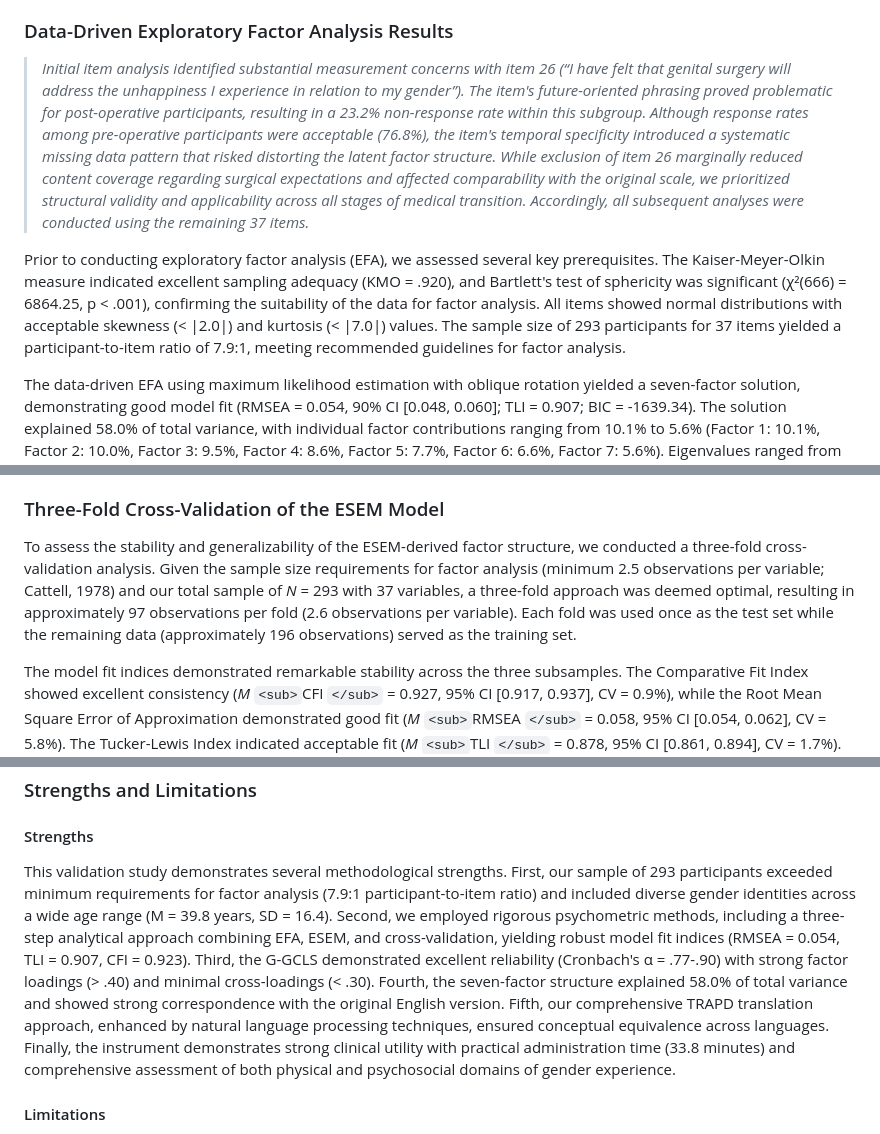
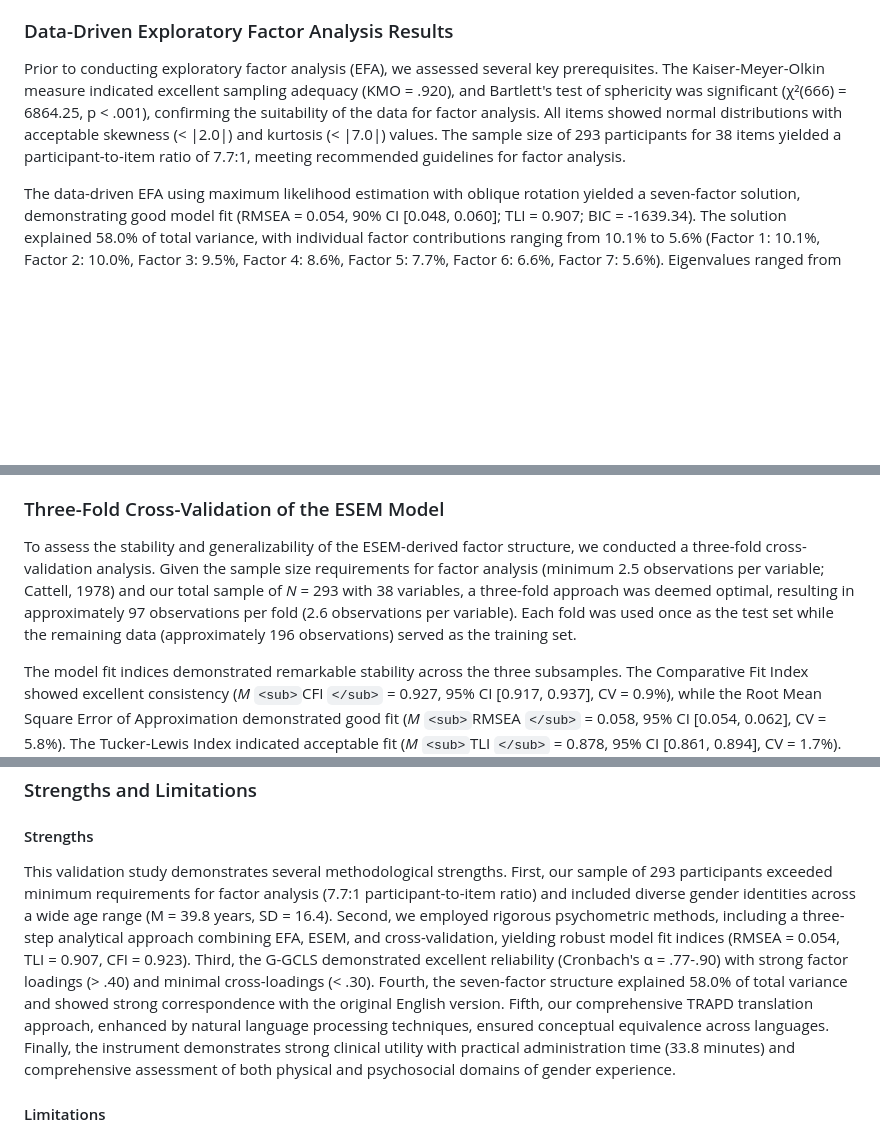
Before and after one commit to Jacky222334/GCLS-CAT2, a Markdown page: manuscript/manuscript_consolidated.md, 3 parts joined by grey strips. GitHub-like rendering; blank space fills up the shorter version.

Commit message:
Fix Item 26 methodology: Remove incorrect exclusion explanation and correct all item counts from 37 to 38

```diff
--- a/manuscript/manuscript_consolidated.md
+++ b/manuscript/manuscript_consolidated.md
@@ -213,9 +213,7 @@ Non-binary (including intersex) participants showed slightly different patterns,
 
 ### Data-Driven Exploratory Factor Analysis Results
 
-> *Initial item analysis identified substantial measurement concerns with item 26 (“I have felt that genital surgery will address the unhappiness I experience in relation to my gender”). The item's future-oriented phrasing proved problematic for post-operative participants, resulting in a 23.2% non-response rate within this subgroup. Although response rates among pre-operative participants were acceptable (76.8%), the item's temporal specificity introduced a systematic missing data pattern that risked distorting the latent factor structure. While exclusion of item 26 marginally reduced content coverage regarding surgical expectations and affected comparability with the original scale, we prioritized structural validity and applicability across all stages of medical transition. Accordingly, all subsequent analyses were conducted using the remaining 37 items.*
-
-Prior to conducting exploratory factor analysis (EFA), we assessed several key prerequisites. The Kaiser-Meyer-Olkin measure indicated excellent sampling adequacy (KMO = .920), and Bartlett's test of sphericity was significant (χ²(666) = 6864.25, p < .001), confirming the suitability of the data for factor analysis. All items showed normal distributions with acceptable skewness (< |2.0|) and kurtosis (< |7.0|) values. The sample size of 293 participants for 37 items yielded a participant-to-item ratio of 7.9:1, meeting recommended guidelines for factor analysis.
+Prior to conducting exploratory factor analysis (EFA), we assessed several key prerequisites. The Kaiser-Meyer-Olkin measure indicated excellent sampling adequacy (KMO = .920), and Bartlett's test of sphericity was significant (χ²(666) = 6864.25, p < .001), confirming the suitability of the data for factor analysis. All items showed normal distributions with acceptable skewness (< |2.0|) and kurtosis (< |7.0|) values. The sample size of 293 participants for 38 items yielded a participant-to-item ratio of 7.7:1, meeting recommended guidelines for factor analysis.
 
 The data-driven EFA using maximum likelihood estimation with oblique rotation yielded a seven-factor solution, demonstrating good model fit (RMSEA = 0.054, 90% CI [0.048, 0.060]; TLI = 0.907; BIC = -1639.34). The solution explained 58.0% of total variance, with individual factor contributions ranging from 10.1% to 5.6% (Factor 1: 10.1%, Factor 2: 10.0%, Factor 3: 9.5%, Factor 4: 8.6%, Factor 5: 7.7%, Factor 6: 6.6%, Factor 7: 5.6%). Eigenvalues ranged from 13.025 to 1.093.
 
@@ -312,7 +310,7 @@ The Kaiser-Meyer-Olkin measure verified sampling adequacy for both the total sam
 
 ### Three-Fold Cross-Validation of the ESEM Model
 
-To assess the stability and generalizability of the ESEM-derived factor structure, we conducted a three-fold cross-validation analysis. Given the sample size requirements for factor analysis (minimum 2.5 observations per variable; Cattell, 1978) and our total sample of *N* = 293 with 37 variables, a three-fold approach was deemed optimal, resulting in approximately 97 observations per fold (2.6 observations per variable). Each fold was used once as the test set while the remaining data (approximately 196 observations) served as the training set.
+To assess the stability and generalizability of the ESEM-derived factor structure, we conducted a three-fold cross-validation analysis. Given the sample size requirements for factor analysis (minimum 2.5 observations per variable; Cattell, 1978) and our total sample of *N* = 293 with 38 variables, a three-fold approach was deemed optimal, resulting in approximately 97 observations per fold (2.6 observations per variable). Each fold was used once as the test set while the remaining data (approximately 196 observations) served as the training set.
 
 The model fit indices demonstrated remarkable stability across the three subsamples. The Comparative Fit Index showed excellent consistency (*M* `<sub>`CFI `</sub>` = 0.927, 95% CI [0.917, 0.937], CV = 0.9%), while the Root Mean Square Error of Approximation demonstrated good fit (*M* `<sub>`RMSEA `</sub>` = 0.058, 95% CI [0.054, 0.062], CV = 5.8%). The Tucker-Lewis Index indicated acceptable fit (*M* `<sub>`TLI `</sub>` = 0.878, 95% CI [0.861, 0.894], CV = 1.7%).
 
@@ -350,7 +348,7 @@ The cross-cultural validity of gender congruence as a clinical construct is furt
 
 #### Strengths
 
-This validation study demonstrates several methodological strengths. First, our sample of 293 participants exceeded minimum requirements for factor analysis (7.9:1 participant-to-item ratio) and included diverse gender identities across a wide age range (M = 39.8 years, SD = 16.4). Second, we employed rigorous psychometric methods, including a three-step analytical approach combining EFA, ESEM, and cross-validation, yielding robust model fit indices (RMSEA = 0.054, TLI = 0.907, CFI = 0.923). Third, the G-GCLS demonstrated excellent reliability (Cronbach's α = .77-.90) with strong factor loadings (> .40) and minimal cross-loadings (< .30). Fourth, the seven-factor structure explained 58.0% of total variance and showed strong correspondence with the original English version. Fifth, our comprehensive TRAPD translation approach, enhanced by natural language processing techniques, ensured conceptual equivalence across languages. Finally, the instrument demonstrates strong clinical utility with practical administration time (33.8 minutes) and comprehensive assessment of both physical and psychosocial domains of gender experience.
+This validation study demonstrates several methodological strengths. First, our sample of 293 participants exceeded minimum requirements for factor analysis (7.7:1 participant-to-item ratio) and included diverse gender identities across a wide age range (M = 39.8 years, SD = 16.4). Second, we employed rigorous psychometric methods, including a three-step analytical approach combining EFA, ESEM, and cross-validation, yielding robust model fit indices (RMSEA = 0.054, TLI = 0.907, CFI = 0.923). Third, the G-GCLS demonstrated excellent reliability (Cronbach's α = .77-.90) with strong factor loadings (> .40) and minimal cross-loadings (< .30). Fourth, the seven-factor structure explained 58.0% of total variance and showed strong correspondence with the original English version. Fifth, our comprehensive TRAPD translation approach, enhanced by natural language processing techniques, ensured conceptual equivalence across languages. Finally, the instrument demonstrates strong clinical utility with practical administration time (33.8 minutes) and comprehensive assessment of both physical and psychosocial domains of gender experience.
 
 #### Limitations
 
```
